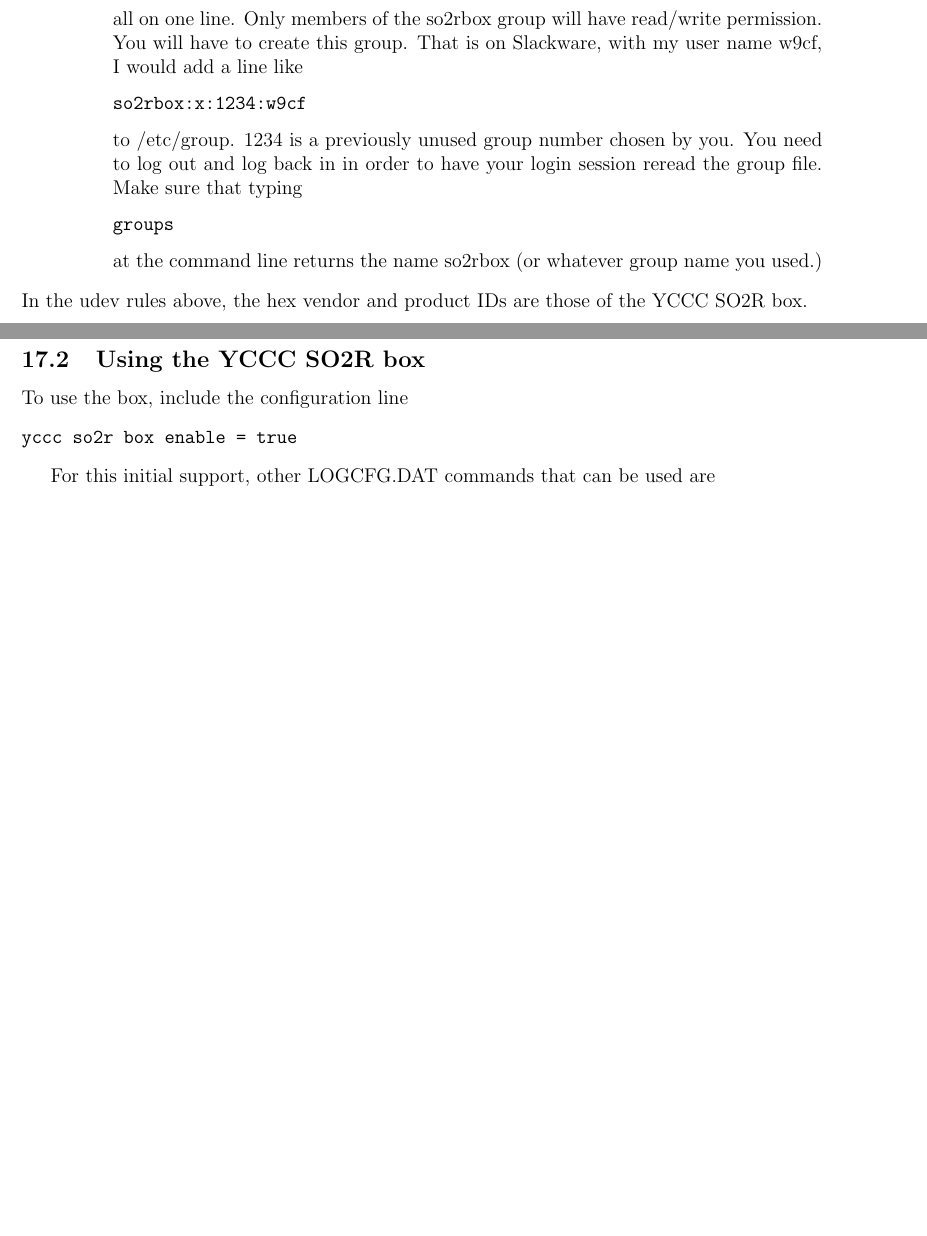
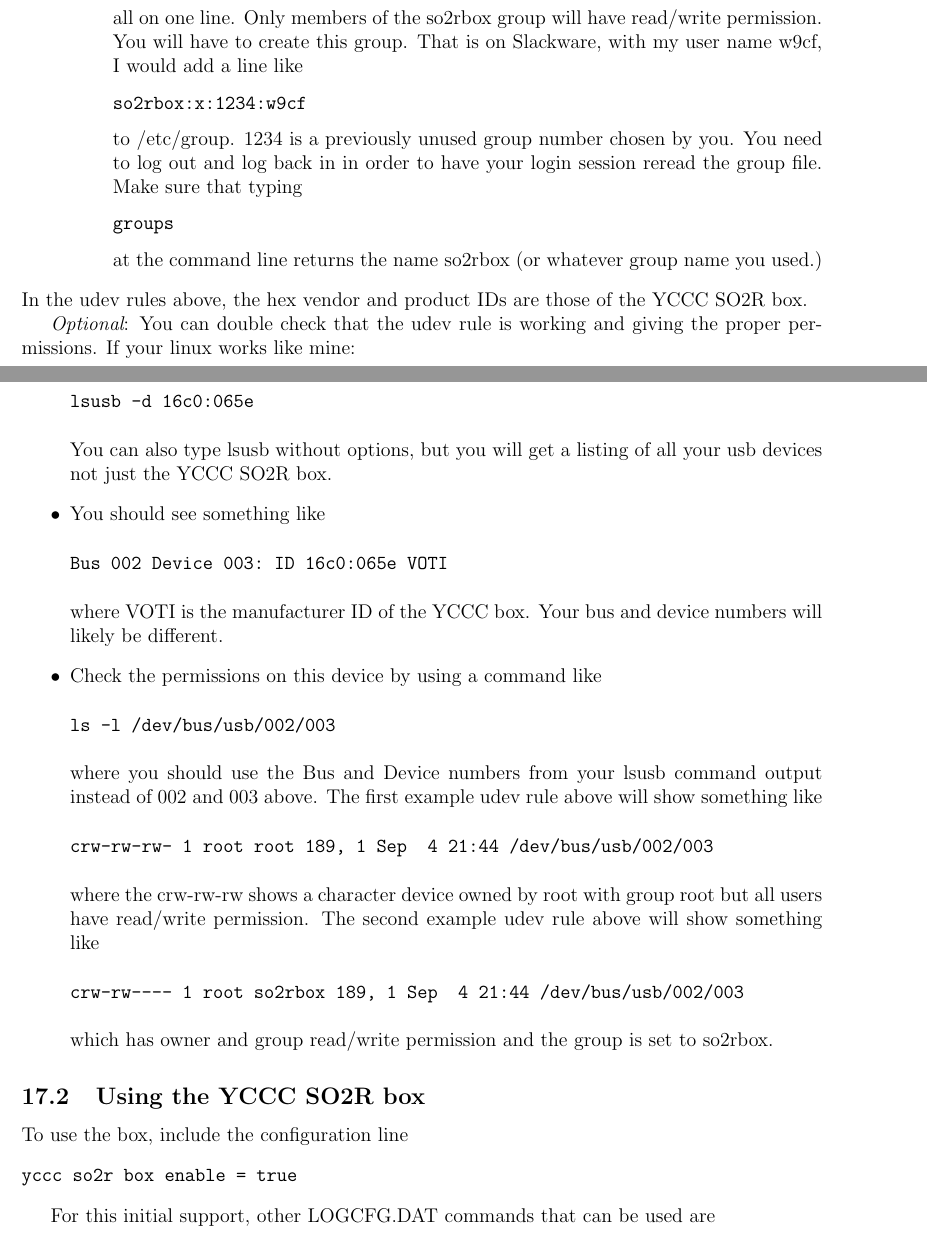
Before and after one commit to trlinux/trlinux, a LaTeX document (doc/trloglinux.tex): two parts of pages 11 and 12 of 17 before the commit and two parts of pages 11 and 12 of 18 after it, joined at a grey line, cut so that both start at the same text, the shorter picture padded with empty space. Compiled offline with pdfLaTeX.

Commit message:
Updated doc. Made a better message when YCCC box not found. Added control-minus fix to Xresources, added source tar to Makefile.

```diff
--- a/doc/trloglinux.tex
+++ b/doc/trloglinux.tex
@@ -633,6 +637,45 @@
 \end{itemize}
 In the udev rules above,
 the hex vendor and product IDs are those of the YCCC SO2R box.
+
+{\em Optional}: You can double check that the udev rule is working and
+giving the proper permissions. If your linux works like mine:
+\begin{itemize}
+\item
+Type
+\begin{verbatim}
+lsusb -d 16c0:065e
+\end{verbatim}
+You can also type lsusb without options,
+but you will get a listing of all your usb
+devices not just the YCCC SO2R box.
+\item
+You should see something like
+\begin{verbatim}
+Bus 002 Device 003: ID 16c0:065e VOTI
+\end{verbatim}
+where VOTI is the manufacturer ID of the YCCC box. Your bus and device
+numbers will likely be different.
+\item
+Check the permissions on this device by using a command like
+\begin{verbatim}
+ls -l /dev/bus/usb/002/003
+\end{verbatim}
+where you should use the Bus and Device numbers from your lsusb command
+output instead of 002 and 003 above.
+The first example udev rule above will show something like
+\begin{verbatim}
+crw-rw-rw- 1 root root 189, 1 Sep  4 21:44 /dev/bus/usb/002/003
+\end{verbatim}
+where the crw-rw-rw shows a character device owned by root with group root
+but all users have read/write permission.
+The second example udev rule above will show something like
+\begin{verbatim}
+crw-rw---- 1 root so2rbox 189, 1 Sep  4 21:44 /dev/bus/usb/002/003
+\end{verbatim}
+which has owner and group read/write permission and the group is set
+to so2rbox.
+\end{itemize}
 
 \subsection{Using the YCCC SO2R box}
 To use the box, include the configuration line
```
Also changed, not shown: Makefile, doc/trloglinux.tex (45 more changed lines), 2 other files.
